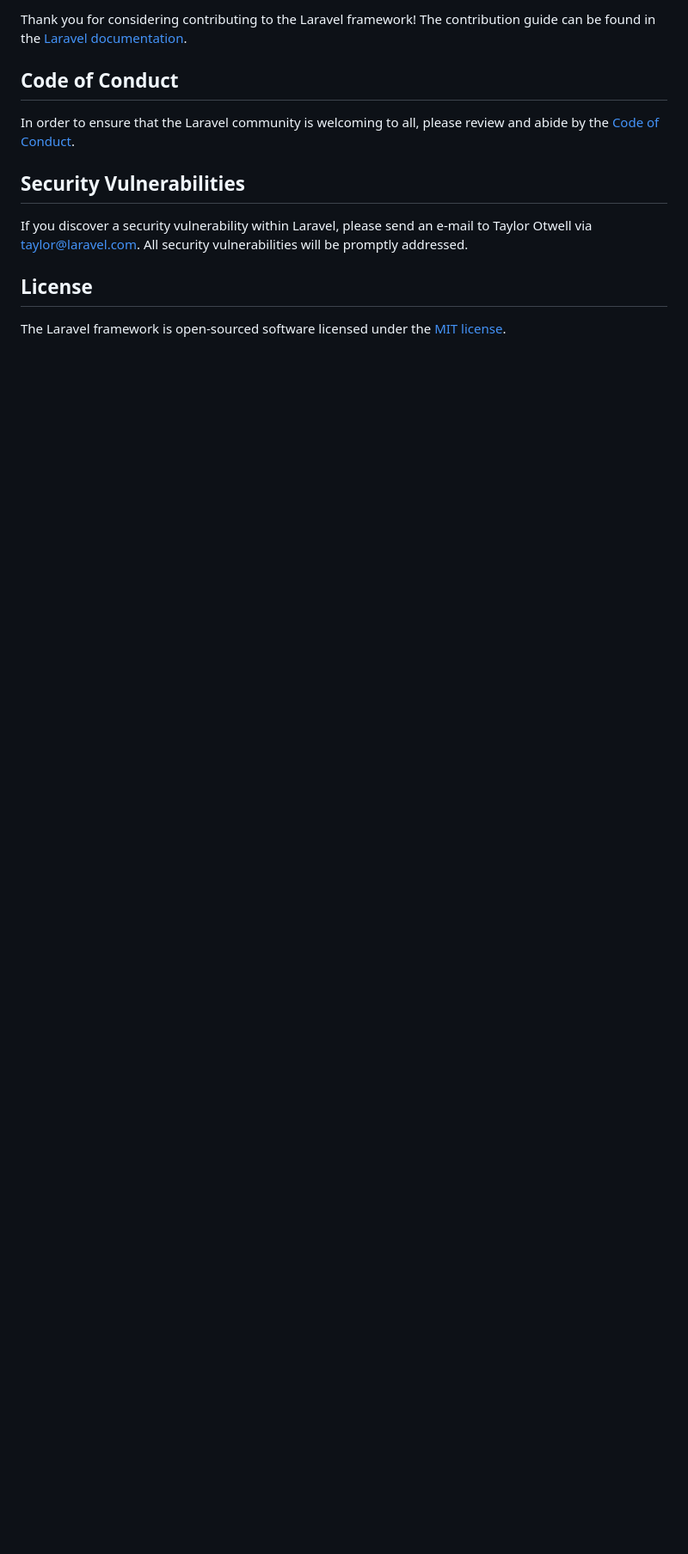
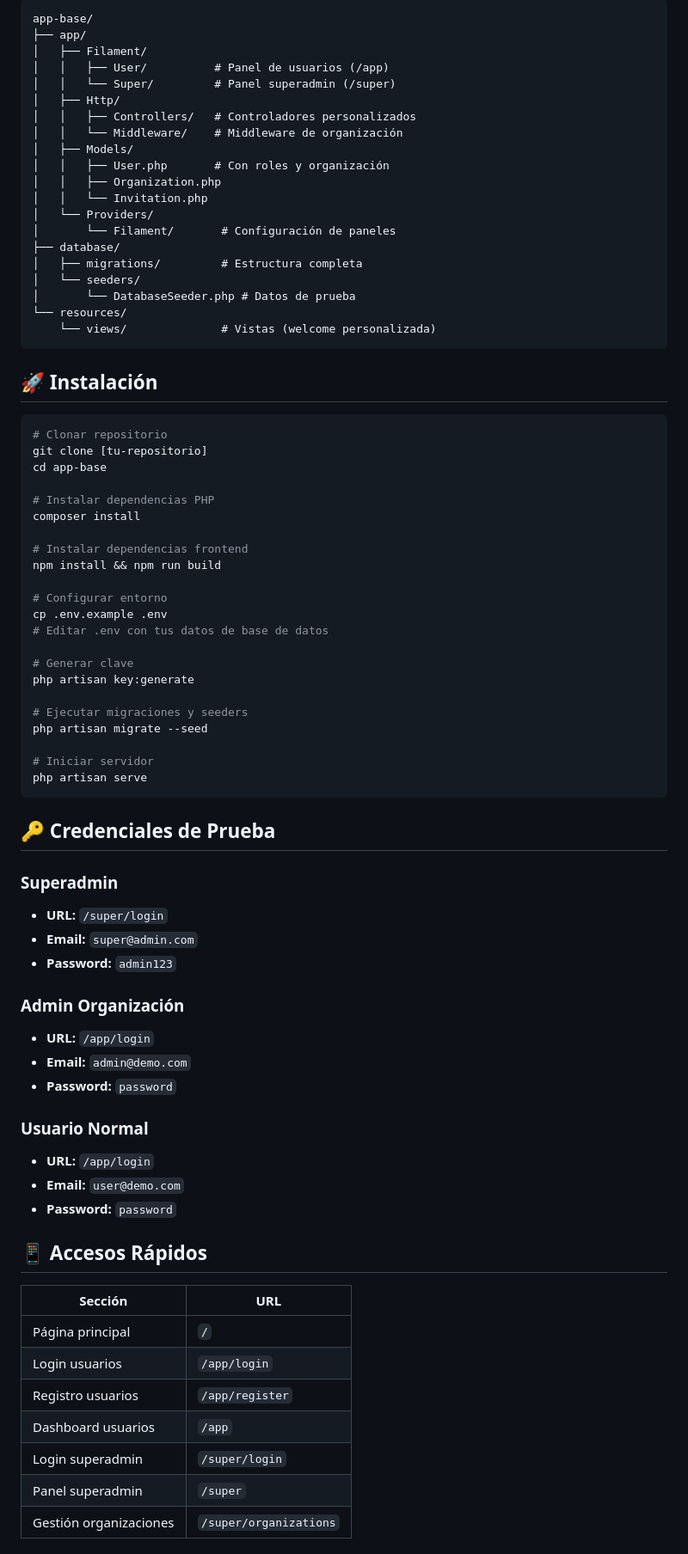
Before and after one commit to landinialejandro/app-base, a Markdown page: README.md, the part around one of its changes. Shown at 86% size. Drawn GitHub-style; blank space fills up the shorter version.

````diff
--- a/README.md
+++ b/README.md
@@ -46,14 +61,80 @@ We would like to extend our thanks to the following sponsors for funding Laravel
 
-Thank you for considering contributing to the Laravel framework! The contribution guide can be found in the [Laravel documentation](https://laravel.com/docs/contributions).
+```
+app-base/
+├── app/
+│   ├── Filament/
+│   │   ├── User/          # Panel de usuarios (/app)
+│   │   └── Super/         # Panel superadmin (/super)
+│   ├── Http/
+│   │   ├── Controllers/   # Controladores personalizados
+│   │   └── Middleware/    # Middleware de organización
+│   ├── Models/
+│   │   ├── User.php       # Con roles y organización
+│   │   ├── Organization.php
+│   │   └── Invitation.php
+│   └── Providers/
+│       └── Filament/       # Configuración de paneles
+├── database/
+│   ├── migrations/         # Estructura completa
+│   └── seeders/
+│       └── DatabaseSeeder.php # Datos de prueba
+└── resources/
+    └── views/              # Vistas (welcome personalizada)
+```
 
-## Code of Conduct
+## 🚀 Instalación
 
-In order to ensure that the Laravel community is welcoming to all, please review and abide by the [Code of Conduct](https://laravel.com/docs/contributions#code-of-conduct).
+```bash
+# Clonar repositorio
+git clone [tu-repositorio]
+cd app-base
 
-## Security Vulnerabilities
+# Instalar dependencias PHP
+composer install
 
-If you discover a security vulnerability within Laravel, please send an e-mail to Taylor Otwell via [taylor@laravel.com](mailto:taylor@laravel.com). All security vulnerabilities will be promptly addressed.
+# Instalar dependencias frontend
+npm install && npm run build
 
-## License
+# Configurar entorno
+cp .env.example .env
+# Editar .env con tus datos de base de datos
 
-The Laravel framework is open-sourced software licensed under the [MIT license](https://opensource.org/licenses/MIT).
+# Generar clave
+php artisan key:generate
+
+# Ejecutar migraciones y seeders
+php artisan migrate --seed
+
+# Iniciar servidor
+php artisan serve
+```
+
+## 🔑 Credenciales de Prueba
+
+### Superadmin
+- **URL:** `/super/login`
+- **Email:** `super@admin.com`
+- **Password:** `admin123`
+
+### Admin Organización
+- **URL:** `/app/login`
+- **Email:** `admin@demo.com`
+- **Password:** `password`
+
+### Usuario Normal
+- **URL:** `/app/login`
+- **Email:** `user@demo.com`
+- **Password:** `password`
+
+## 📱 Accesos Rápidos
+
+| Sección | URL |
+|---------|-----|
+| Página principal | `/` |
+| Login usuarios | `/app/login` |
+| Registro usuarios | `/app/register` |
+| Dashboard usuarios | `/app` |
+| Login superadmin | `/super/login` |
+| Panel superadmin | `/super` |
+| Gestión organizaciones | `/super/organizations` |
+
````
Also changed, not shown: other parts of README.md (+100 -31 lines).
